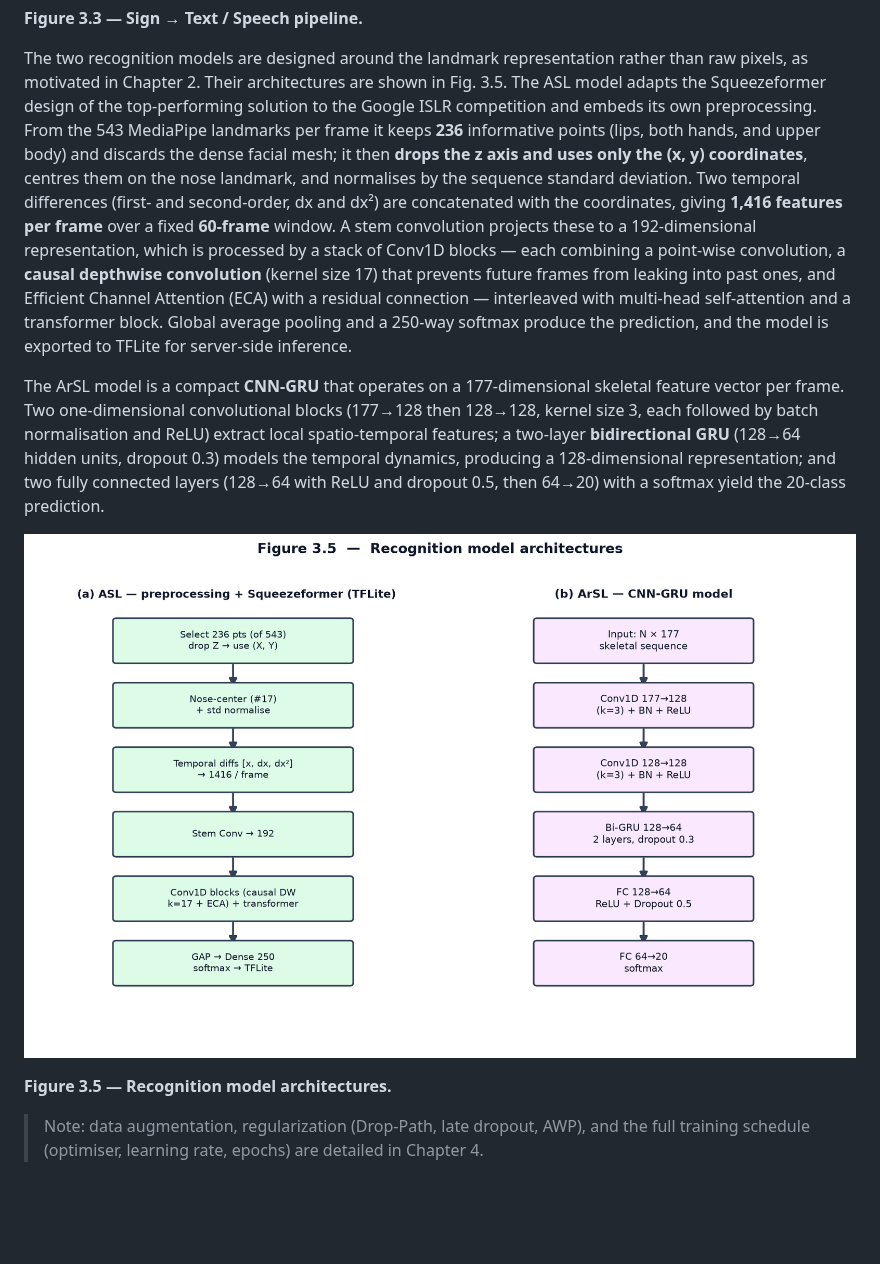
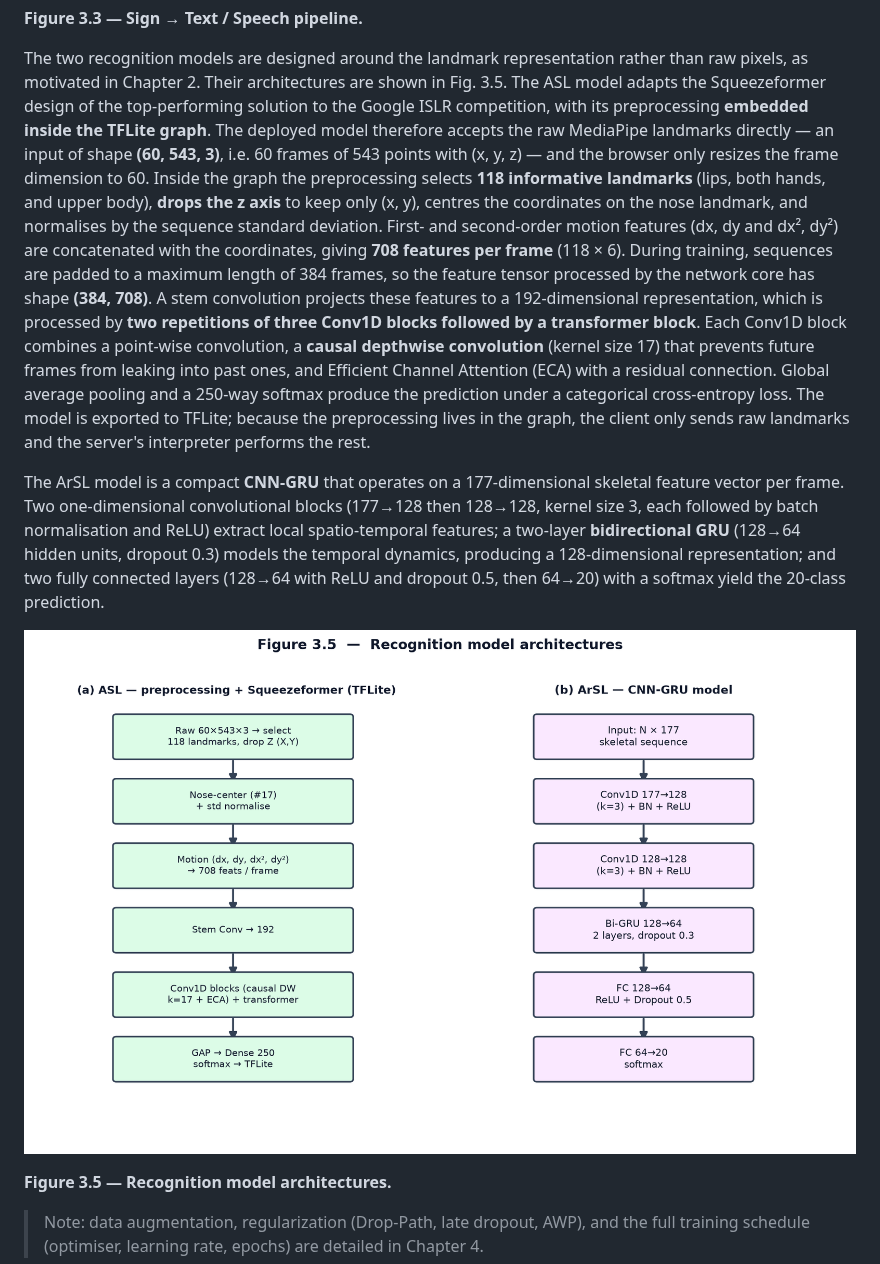
Before and after one commit to Abdelfattah-Moustafa/final45, a Markdown page: docs/chapter3_design.md, the part around the change. Rendered like a GitHub page; pictures changed too: docs/figures/fig3_5_models.png; blank space fills up the shorter version.

Commit message:
Reconcile ASL input shapes: deployed (60,543,3) vs training (384,708)
- Correct landmark/feature counts: 118 landmarks x 6 (x,y,dx,dy,dx2,dy2) = 708
  features (not 236/1416); training padded to L=384, deployed TFLite takes raw
  (60,543,3) with preprocessing embedded in the graph
- Update section 3.5, Fig 3.5(a), and the ASL flow figure caption note

Co-Authored-By: Claude Opus 4.8 <noreply@anthropic.com>
Claude-Session: https://claude.ai/code/session_01SkAXfGCaehh1TGugmzUAQk

```diff
--- a/docs/chapter3_design.md
+++ b/docs/chapter3_design.md
@@ -133,20 +133,25 @@ text-to-speech.
 The two recognition models are designed around the landmark representation rather
 than raw pixels, as motivated in Chapter 2. Their architectures are shown in
 Fig. 3.5. The ASL model adapts the Squeezeformer design of the top-performing solution to the
-Google ISLR competition and embeds its own preprocessing. From the 543 MediaPipe
-landmarks per frame it keeps **236** informative points (lips, both hands, and upper
-body) and discards the dense facial mesh; it then **drops the z axis and uses only
-the (x, y) coordinates**, centres them on the nose landmark, and normalises by the
-sequence standard deviation. Two temporal differences (first- and second-order, dx
-and dx²) are concatenated with the coordinates, giving **1,416 features per frame**
-over a fixed **60-frame** window. A stem convolution projects these to a
-192-dimensional representation, which is processed by a stack of Conv1D blocks —
-each combining a point-wise convolution, a **causal depthwise convolution** (kernel
-size 17) that prevents future frames from leaking into past ones, and Efficient
-Channel Attention (ECA) with a residual connection — interleaved with multi-head
-self-attention and a transformer block. Global average pooling and a 250-way softmax
-produce the prediction, and the model is exported to TFLite for server-side
-inference.
+Google ISLR competition, with its preprocessing **embedded inside the TFLite graph**.
+The deployed model therefore accepts the raw MediaPipe landmarks directly — an input
+of shape **(60, 543, 3)**, i.e. 60 frames of 543 points with (x, y, z) — and the
+browser only resizes the frame dimension to 60. Inside the graph the preprocessing
+selects **118 informative landmarks** (lips, both hands, and upper body), **drops the
+z axis** to keep only (x, y), centres the coordinates on the nose landmark, and
+normalises by the sequence standard deviation. First- and second-order motion
+features (dx, dy and dx², dy²) are concatenated with the coordinates, giving **708
+features per frame** (118 × 6). During training, sequences are padded to a maximum
+length of 384 frames, so the feature tensor processed by the network core has shape
+**(384, 708)**. A stem convolution projects these features to a 192-dimensional
+representation, which is processed by **two repetitions of three Conv1D blocks
+followed by a transformer block**. Each Conv1D block combines a point-wise
+convolution, a **causal depthwise convolution** (kernel size 17) that prevents future
+frames from leaking into past ones, and Efficient Channel Attention (ECA) with a
+residual connection. Global average pooling and a 250-way softmax produce the
+prediction under a categorical cross-entropy loss. The model is exported to TFLite;
+because the preprocessing lives in the graph, the client only sends raw landmarks and
+the server's interpreter performs the rest.
 
 The ArSL model is a compact **CNN-GRU** that operates on a 177-dimensional skeletal
 feature vector per frame. Two one-dimensional convolutional blocks (177→128 then
```
Also changed, not shown: docs/figures/fig_asl_flow.png, 2 other files.
